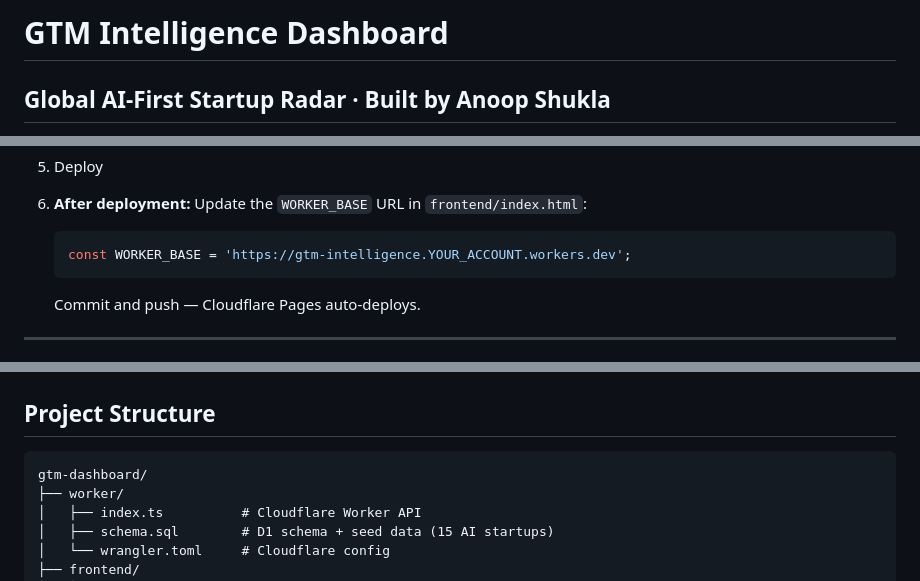
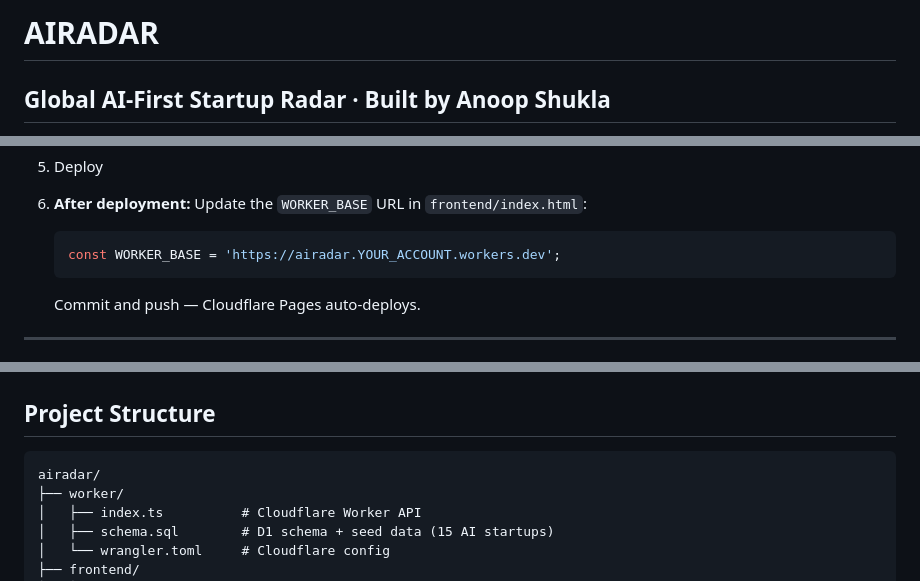
Before and after one commit to Anoopshukla-AI/AIRADAR, a Markdown page: README.md, 3 parts joined by grey strips. Rendered like a GitHub page.

````diff
--- a/README.md
+++ b/README.md
@@ -1,4 +1,4 @@
-# GTM Intelligence Dashboard
+# AIRADAR
 ## Global AI-First Startup Radar · Built by Anoop Shukla
 
 Live pipeline tracking global AI-first startups with ICP scoring, enrichment data,
@@ -92,7 +92,7 @@ curl https://gtm-intelligence.YOUR_ACCOUNT.workers.dev/api/companies?limit=5
 
 6. **After deployment:** Update the `WORKER_BASE` URL in `frontend/index.html`:
    ```javascript
-   const WORKER_BASE = 'https://gtm-intelligence.YOUR_ACCOUNT.workers.dev';
+   const WORKER_BASE = 'https://airadar.YOUR_ACCOUNT.workers.dev';
    ```
    Commit and push — Cloudflare Pages auto-deploys.
 
@@ -153,7 +153,7 @@ python enrich.py
 ## Project Structure
 
 ```
-gtm-dashboard/
+airadar/
 ├── worker/
 │   ├── index.ts          # Cloudflare Worker API
 │   ├── schema.sql        # D1 schema + seed data (15 AI startups)
````
Also changed, not shown: other parts of README.md (+8 -8 lines).
